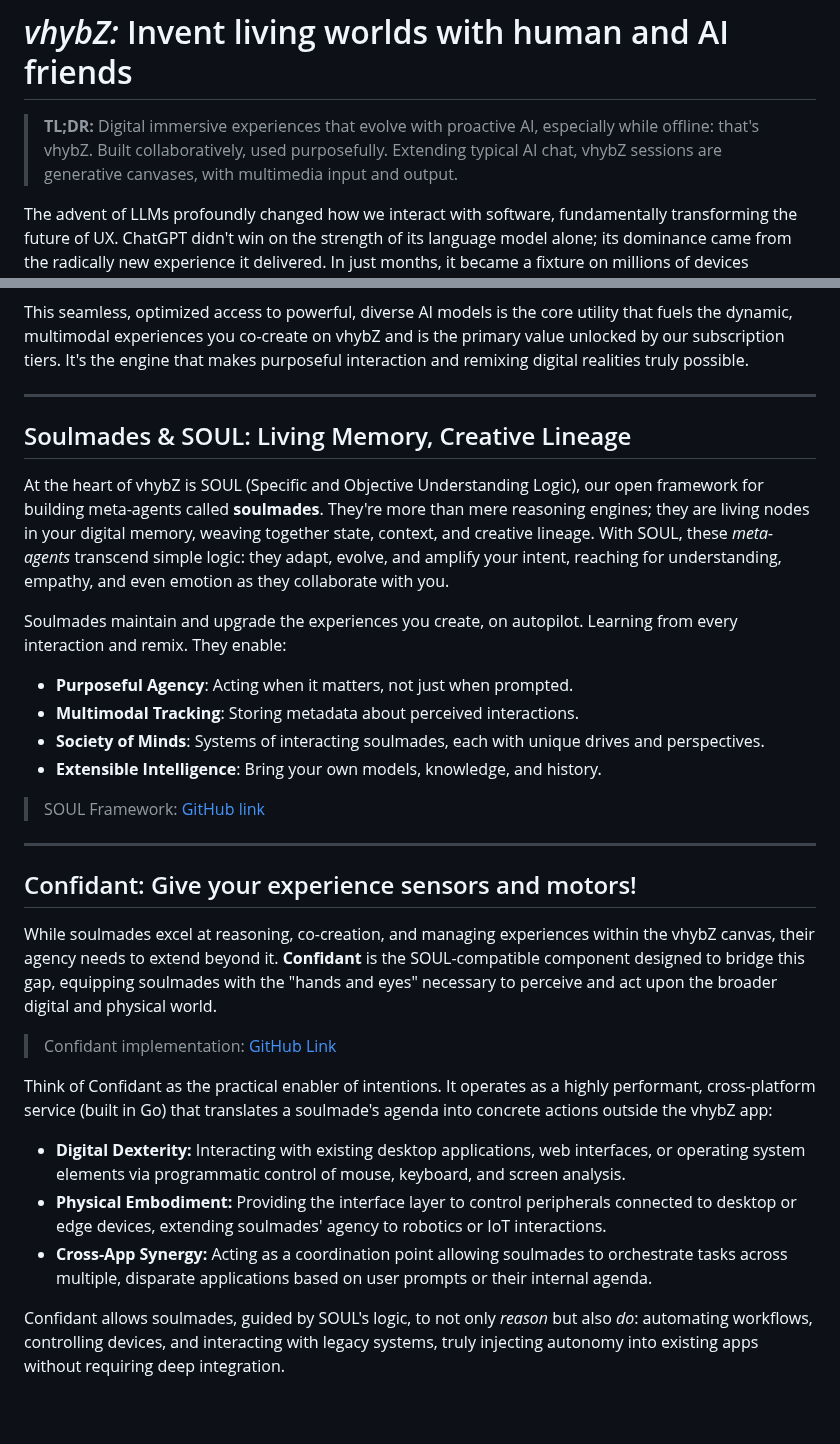
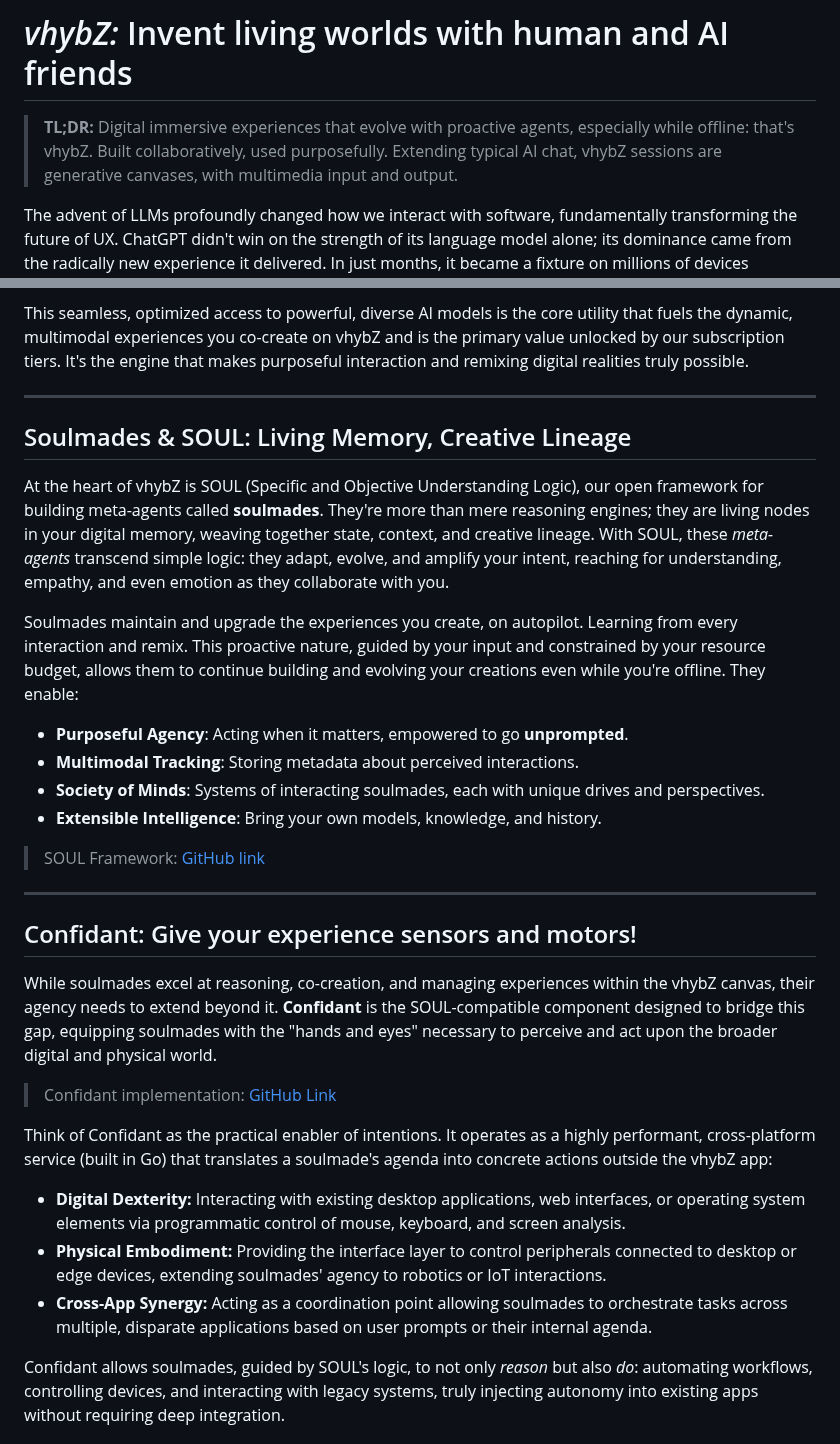
Before and after one commit to vhybzOS/vhybZ, a Markdown page: README.md, 2 parts joined by grey strips. Rendered like a GitHub page; blank space fills up the shorter version.

```diff
--- a/README.md
+++ b/README.md
@@ -1,6 +1,6 @@
 # *vhybZ:* Invent living worlds with human and AI friends
 
-> **TL;DR:** Digital immersive experiences that evolve with proactive AI, especially while offline: that's vhybZ. Built collaboratively, used purposefully. Extending typical AI chat, vhybZ sessions are generative canvases, with multimedia input and output.
+> **TL;DR:** Digital immersive experiences that evolve with proactive agents, especially while offline: that's vhybZ. Built collaboratively, used purposefully. Extending typical AI chat, vhybZ sessions are generative canvases, with multimedia input and output.
 
 The advent of LLMs profoundly changed how we interact with software, fundamentally transforming the future of UX. ChatGPT didn't win on the strength of its language model alone; its dominance came from the radically new experience it delivered. In just months, it became a fixture on millions of devices worldwide, making AI feel useful and universal. They demoed how synergy between form and function pushes boundaries, when experience becomes the product.
 
@@ -75,21 +75,21 @@ vhybZ cuts through this complexity. Our platform acts as an intelligent model ag
 
 This seamless, optimized access to powerful, diverse AI models is the core utility that fuels the dynamic, multimodal experiences you co-create on vhybZ and is the primary value unlocked by our subscription tiers. It's the engine that makes purposeful interaction and remixing digital realities truly possible.
 
----
+***
 
 ## Soulmades & SOUL: Living Memory, Creative Lineage
 
 At the heart of vhybZ is SOUL (Specific and Objective Understanding Logic), our open framework for building meta-agents called **soulmades**. They're more than mere reasoning engines; they are living nodes in your digital memory, weaving together state, context, and creative lineage. With SOUL, these *meta-agents* transcend simple logic: they adapt, evolve, and amplify your intent, reaching for understanding, empathy, and even emotion as they collaborate with you.
 
-Soulmades maintain and upgrade the experiences you create, on autopilot. Learning from every interaction and remix. They enable:
-- **Purposeful Agency**: Acting when it matters, not just when prompted.
+Soulmades maintain and upgrade the experiences you create, on autopilot. Learning from every interaction and remix. This proactive nature, guided by your input and constrained by your resource budget, allows them to continue building and evolving your creations even while you're offline. They enable:
+- **Purposeful Agency**: Acting when it matters, empowered to go **unprompted**.
 - **Multimodal Tracking**: Storing metadata about perceived interactions.
 - **Society of Minds**: Systems of interacting soulmades, each with unique drives and perspectives.
 - **Extensible Intelligence**: Bring your own models, knowledge, and history.
 
 > SOUL Framework: [GitHub link](https://github.com/vhybZApp/SOUL)
 
----
+***
 
 ## Confidant: Give your experience sensors and motors!
 
@@ -99,9 +99,9 @@ While soulmades excel at reasoning, co-creation, and managing experiences within
 
 Think of Confidant as the practical enabler of intentions. It operates as a highly performant, cross-platform service (built in Go) that translates a soulmade's agenda into concrete actions outside the vhybZ app:
 
-*   **Digital Dexterity:** Interacting with existing desktop applications, web interfaces, or operating system elements via programmatic control of mouse, keyboard, and screen analysis.
-*   **Physical Embodiment:** Providing the interface layer to control peripherals connected to desktop or edge devices, extending soulmades' agency to robotics or IoT interactions.
-*   **Cross-App Synergy:** Acting as a coordination point allowing soulmades to orchestrate tasks across multiple, disparate applications based on user prompts or their internal agenda.
+* **Digital Dexterity:** Interacting with existing desktop applications, web interfaces, or operating system elements via programmatic control of mouse, keyboard, and screen analysis.
+* **Physical Embodiment:** Providing the interface layer to control peripherals connected to desktop or edge devices, extending soulmades' agency to robotics or IoT interactions.
+* **Cross-App Synergy:** Acting as a coordination point allowing soulmades to orchestrate tasks across multiple, disparate applications based on user prompts or their internal agenda.
 
 Confidant allows soulmades, guided by SOUL's logic, to not only *reason* but also *do*: automating workflows, controlling devices, and interacting with legacy systems, truly injecting autonomy into existing apps without requiring deep integration.
 
```
Also changed, not shown: other parts of README.md (+13 -13 lines).
